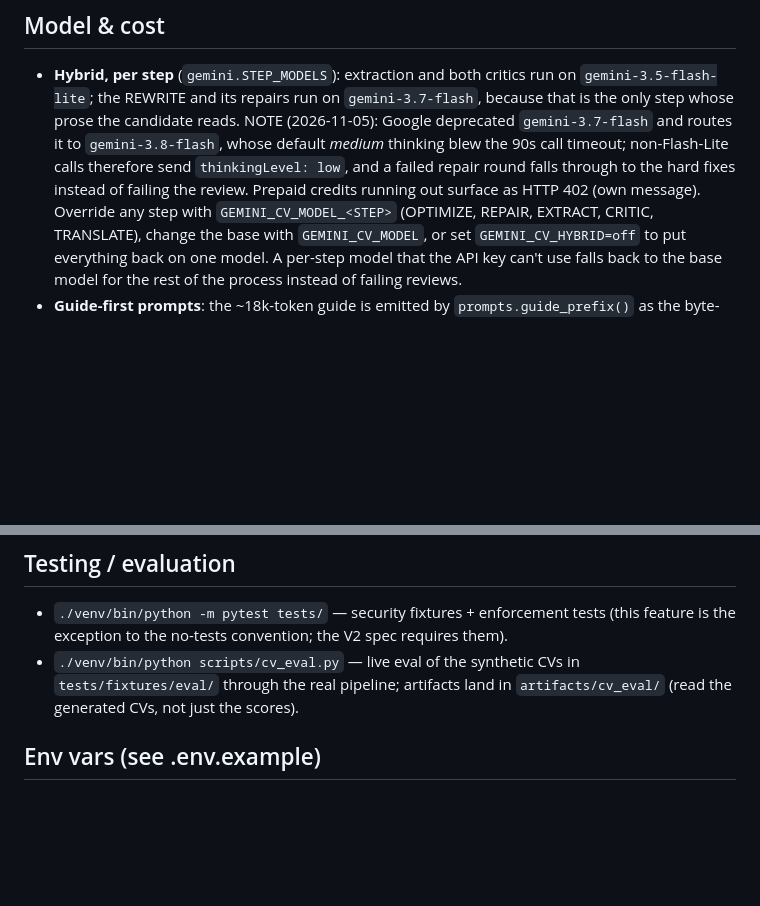
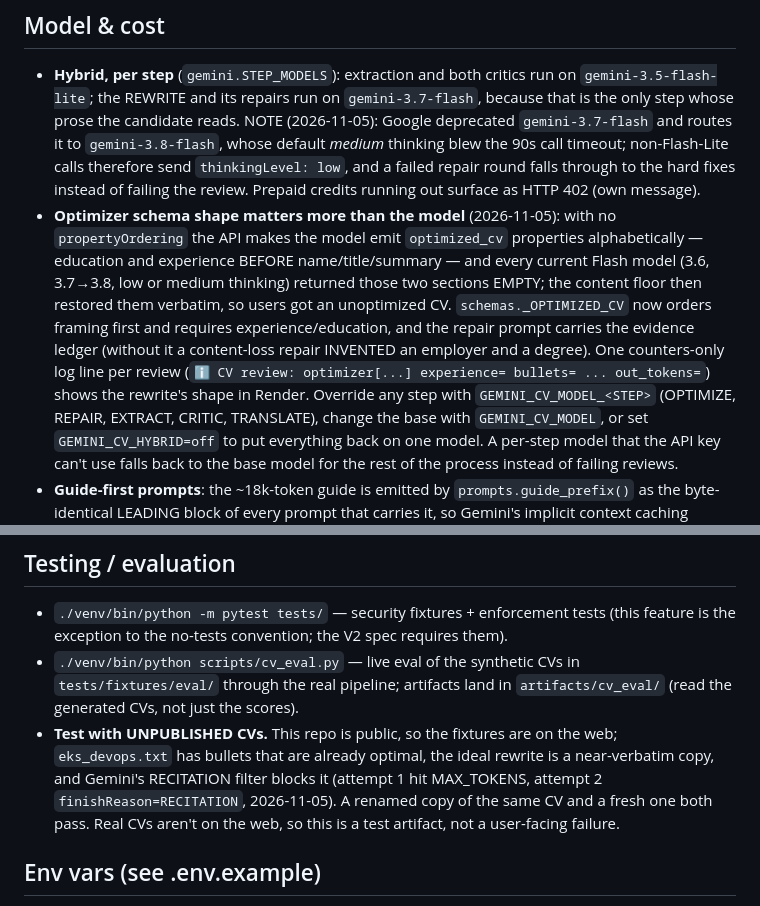
Before and after one commit to michaelkosoy/ofoodiez-map, a Markdown page: docs/ai/cv-reviewer.md, 2 parts joined by grey strips. Drawn GitHub-style; blank space fills up the shorter version.

Commit message:
docs(cv-review): record the schema-ordering fix and the public-fixture recitation caveat
Co-Authored-By: Claude Fable 5.1 <noreply@anthropic.com>

```diff
--- a/docs/ai/cv-reviewer.md
+++ b/docs/ai/cv-reviewer.md
@@ -107,7 +107,18 @@ after any model change rather than trusting these projections.
   to `gemini-3.8-flash`, whose default *medium* thinking blew the 90s call
   timeout; non-Flash-Lite calls therefore send `thinkingLevel: low`, and a
   failed repair round falls through to the hard fixes instead of failing
-  the review. Prepaid credits running out surface as HTTP 402 (own message). Override any step with `GEMINI_CV_MODEL_<STEP>` (OPTIMIZE, REPAIR,
+  the review. Prepaid credits running out surface as HTTP 402 (own message).
+- **Optimizer schema shape matters more than the model** (2026-11-05): with no
+  `propertyOrdering` the API makes the model emit `optimized_cv` properties
+  alphabetically — education and experience BEFORE name/title/summary — and
+  every current Flash model (3.6, 3.7→3.8, low or medium thinking) returned
+  those two sections EMPTY; the content floor then restored them verbatim, so
+  users got an unoptimized CV. `schemas._OPTIMIZED_CV` now orders framing
+  first and requires experience/education, and the repair prompt carries the
+  evidence ledger (without it a content-loss repair INVENTED an employer and
+  a degree). One counters-only log line per review (`ℹ️ CV review:
+  optimizer[...] experience= bullets= ... out_tokens=`) shows the rewrite's
+  shape in Render. Override any step with `GEMINI_CV_MODEL_<STEP>` (OPTIMIZE, REPAIR,
   EXTRACT, CRITIC, TRANSLATE), change the base with `GEMINI_CV_MODEL`, or set
   `GEMINI_CV_HYBRID=off` to put everything back on one model. A per-step model
   that the API key can't use falls back to the base model for the rest of the
@@ -147,6 +158,12 @@ after any model change rather than trusting these projections.
 - `./venv/bin/python scripts/cv_eval.py` — live eval of the synthetic CVs in
   `tests/fixtures/eval/` through the real pipeline; artifacts land in
   `artifacts/cv_eval/` (read the generated CVs, not just the scores).
+- **Test with UNPUBLISHED CVs.** This repo is public, so the fixtures are on
+  the web; `eks_devops.txt` has bullets that are already optimal, the ideal
+  rewrite is a near-verbatim copy, and Gemini's RECITATION filter blocks it
+  (attempt 1 hit MAX_TOKENS, attempt 2 `finishReason=RECITATION`, 2026-11-05).
+  A renamed copy of the same CV and a fresh one both pass. Real CVs aren't on
+  the web, so this is a test artifact, not a user-facing failure.
 
 ## Env vars (see .env.example)
 `GEMINI_API_KEY` (paid project), `GEMINI_CV_MODEL`, `CV_REVIEW_PASSWORD`,
```
